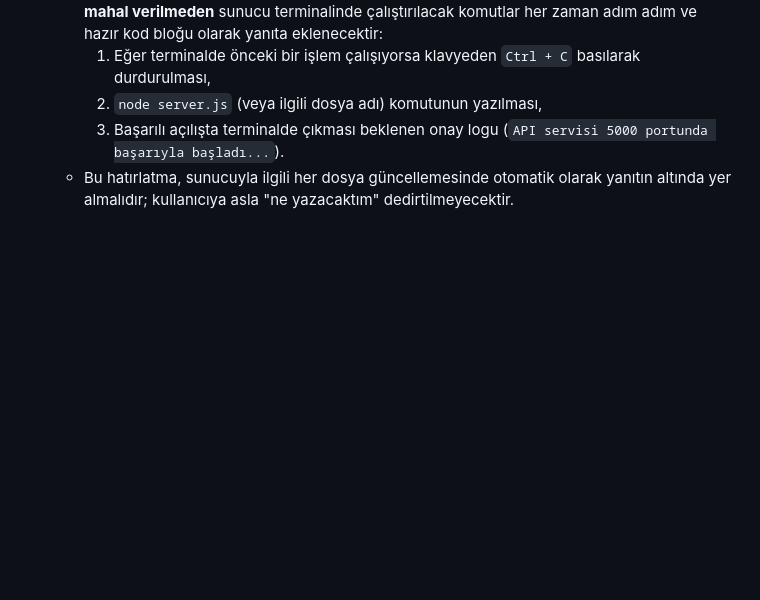
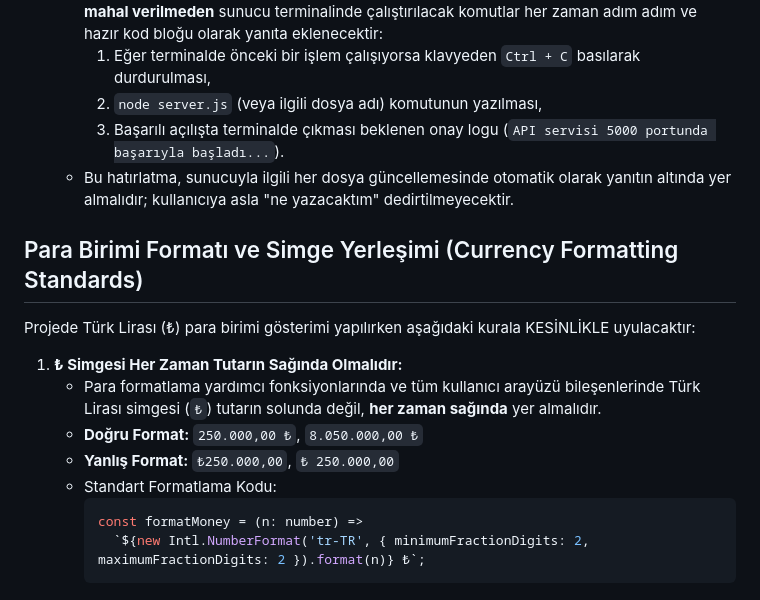
Before and after one commit to bberkant/beko, a Markdown page: GEMINI.md, the part around the change. GitHub-like rendering; blank space fills up the shorter version.

Commit message:
docs(rules): add currency formatting rule ensuring TL symbol is placed on the right of amounts

````diff
--- a/GEMINI.md
+++ b/GEMINI.md
@@ -304,3 +304,17 @@ Takas çekleri tablosunun düzeni ve şirketlere göre banka dağıtımı için
      2. `node server.js` (veya ilgili dosya adı) komutunun yazılması,
      3. Başarılı açılışta terminalde çıkması beklenen onay logu (`API servisi 5000 portunda başarıyla başladı...`).
    - Bu hatırlatma, sunucuyla ilgili her dosya güncellemesinde otomatik olarak yanıtın altında yer almalıdır; kullanıcıya asla "ne yazacaktım" dedirtilmeyecektir.
+
+## Para Birimi Formatı ve Simge Yerleşimi (Currency Formatting Standards)
+
+Projede Türk Lirası (₺) para birimi gösterimi yapılırken aşağıdaki kurala KESİNLİKLE uyulacaktır:
+
+1. **₺ Simgesi Her Zaman Tutarın Sağında Olmalıdır:**
+   - Para formatlama yardımcı fonksiyonlarında ve tüm kullanıcı arayüzü bileşenlerinde Türk Lirası simgesi (`₺`) tutarın solunda değil, **her zaman sağında** yer almalıdır.
+   - **Doğru Format:** `250.000,00 ₺`, `8.050.000,00 ₺`
+   - **Yanlış Format:** `₺250.000,00`, `₺ 250.000,00`
+   - Standart Formatlama Kodu:
+     ```ts
+     const formatMoney = (n: number) =>
+       `${new Intl.NumberFormat('tr-TR', { minimumFractionDigits: 2, maximumFractionDigits: 2 }).format(n)} ₺`;
+     ```
````
